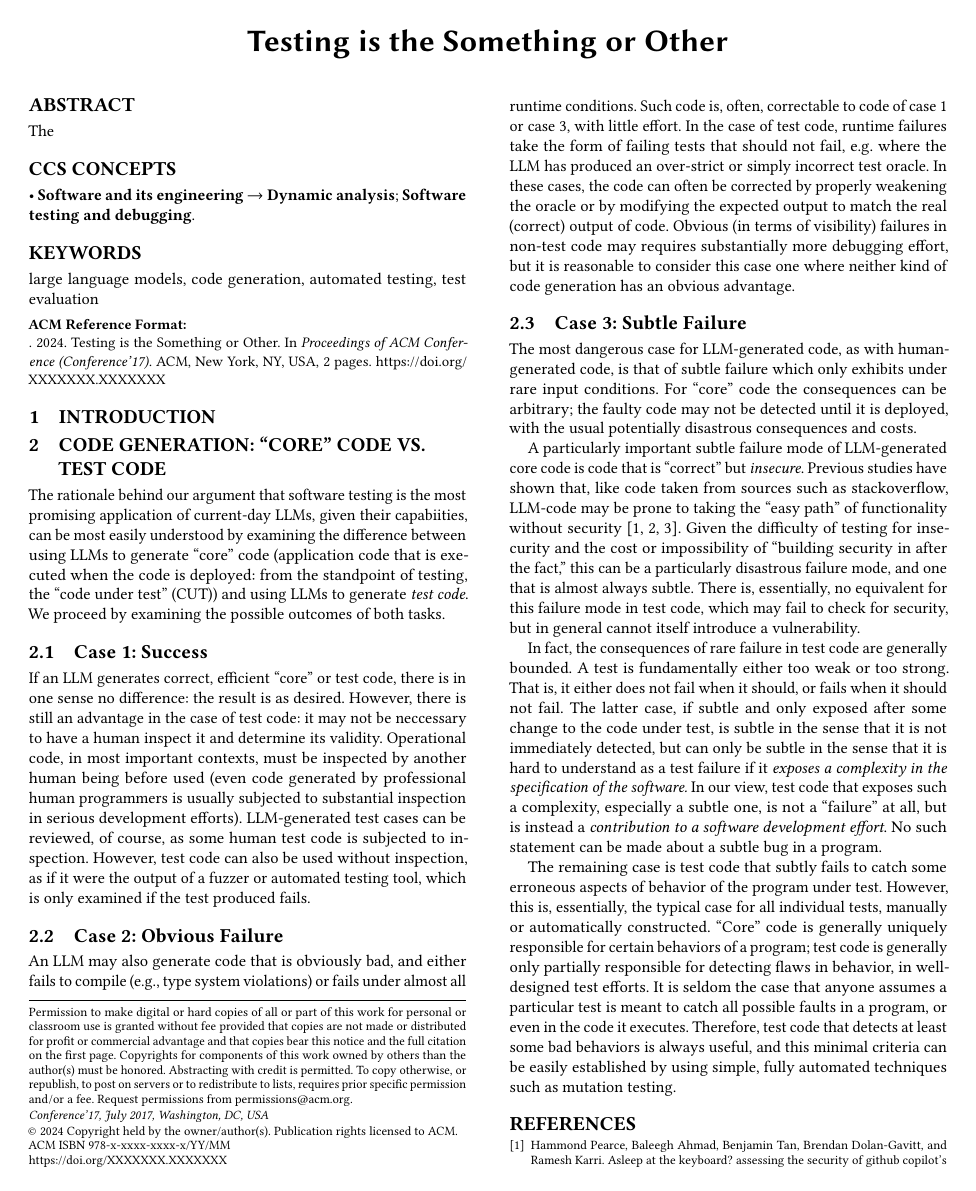
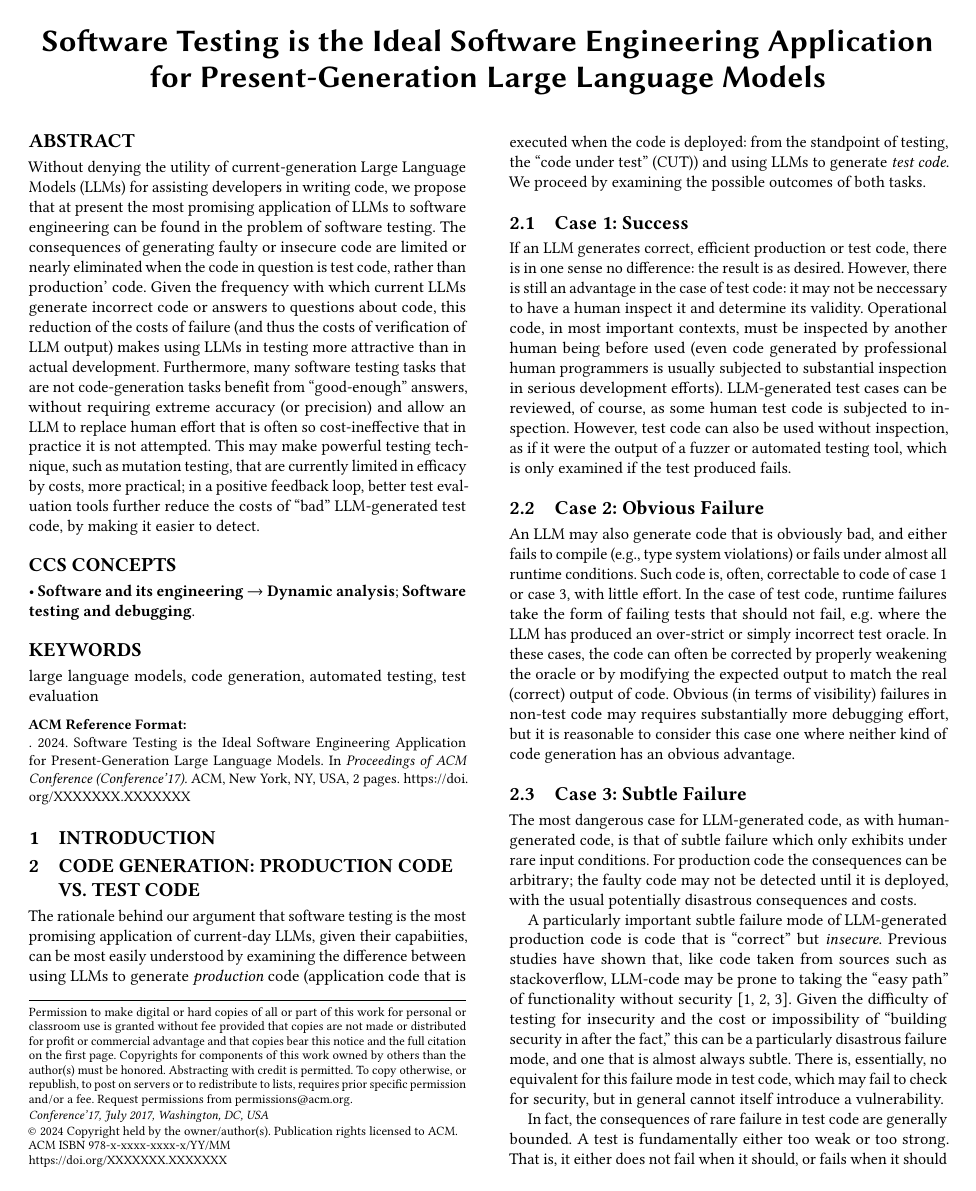
Before and after one commit to agroce/llm4code24paper, a LaTeX paper (testbest.tex): page 1 of 2. Compiled offline with pdfLaTeX.

Commit message:
abstract and title

```diff
--- a/testbest.tex
+++ b/testbest.tex
@@ -101,7 +101,8 @@
 %%
 %% The "title" command has an optional parameter,
 %% allowing the author to define a "short title" to be used in page headers.
-\title{Testing is the Something or Other}
+\title{Software Testing is the Ideal Software Engineering Application
+  for Present-Generation Large Language Models}
 
 %%
 %% The "author" command and its associated commands are used to define
@@ -193,7 +194,25 @@
 %% The abstract is a short summary of the work to be presented in the
 %% article.
 \begin{abstract}
-The
+Without denying the utility of current-generation Large Language
+Models (LLMs) for assisting developers in writing code, we propose
+that at present the most promising application of LLMs to software
+engineering can be found in the problem of software testing.  The
+consequences of generating faulty or insecure code are limited or
+nearly eliminated when the code in question is test code, rather than
+production' code.  Given the frequency with which current LLMs
+generate incorrect code or answers to questions about code, this
+reduction of the costs of failure (and thus the costs of verification of
+LLM output) makes using LLMs in testing more attractive than in actual
+development.  Furthermore, many software testing tasks that are not
+code-generation tasks benefit from ``good-enough'' answers, without
+requiring extreme accuracy (or precision) and allow an LLM to replace
+human effort that is often so cost-ineffective that in practice it is
+not attempted.  This may make powerful testing technique, such as
+mutation testing, that are currently limited in efficacy by costs,
+more practical; in a positive feedback loop, better test evaluation
+tools further reduce the costs of ``bad'' LLM-generated test code, by
+making it easier to detect.
 \end{abstract}
 
 %%
@@ -229,12 +248,12 @@ The
 \section{Introduction}
 
 
-\section{Code Generation: ``Core'' Code vs. Test Code}
+\section{Code Generation: Production Code vs. Test Code}
 
 The rationale behind our argument that software testing is the most
 promising application of current-day LLMs, given their capabiities,
 can be most easily understood by examining the difference between
-using LLMs to generate ``core'' code (application code that is
+using LLMs to generate \emph{production} code (application code that is
 executed when the code is deployed:  from the standpoint of testing,
 the ``code under test'' (CUT)) and using LLMs to
 generate \emph{test code}.  We proceed by examining the possible outcomes of
@@ -242,7 +261,7 @@ both tasks.
 
 \subsection{Case 1: Success}
 
-If an LLM generates correct, efficient ``core'' or test code, there is in one sense no
+If an LLM generates correct, efficient production or test code, there is in one sense no
 difference: the result is as desired.  However, there is still an
 advantage in the case of test code:  it may not be neccessary to have
 a human inspect it and determine its validity.  Operational code, in
@@ -274,12 +293,13 @@ neither kind of code generation has an obvious advantage.
 
 The most dangerous case for LLM-generated code, as with
 human-generated code, is that of subtle failure which only exhibits
-under rare input conditions.  For ``core'' code the consequences can
+under rare input conditions.  For production code the consequences can
 be arbitrary; the faulty code may not be detected until it is
 deployed, with the usual potentially disastrous consequences and
 costs.
 
-A particularly important subtle failure mode of LLM-generated core code is
+A particularly important subtle failure mode of LLM-generated
+production code is
 code that is ``correct'' but \emph{insecure}.  Previous studies have
 shown that, like code taken from sources such as stackoverflow,
 LLM-code may be prone to taking the ``easy path'' of functionality
@@ -307,8 +327,8 @@ bug in a program.
 The remaining case is test code that subtly fails to catch some
 erroneous aspects of behavior of the program under test.  However,
 this is, essentially, the typical case for all individual tests,
-manually or automatically constructed.  ``Core'' code is generally
-uniquely responsible for certain behaviors of a program; test code is
+manually or automatically constructed.  Production code is generally
+\emph{uniquely} responsible for certain behaviors of a program; test code is
 generally only partially responsible for detecting flaws in behavior,
 in well-designed test efforts.  It is seldom the case that anyone
 assumes a particular test is meant to catch all possible faults in a
```
